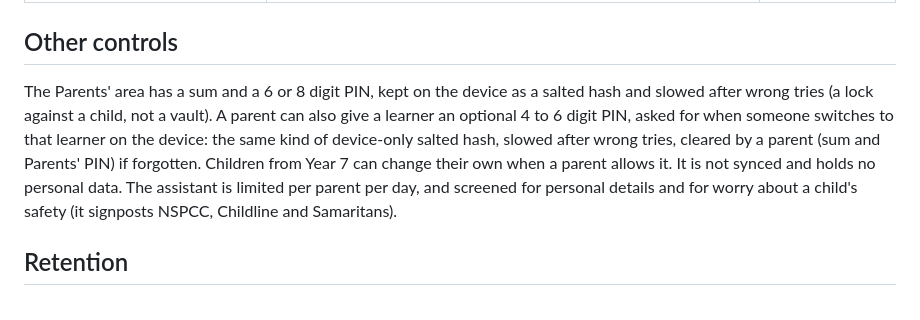
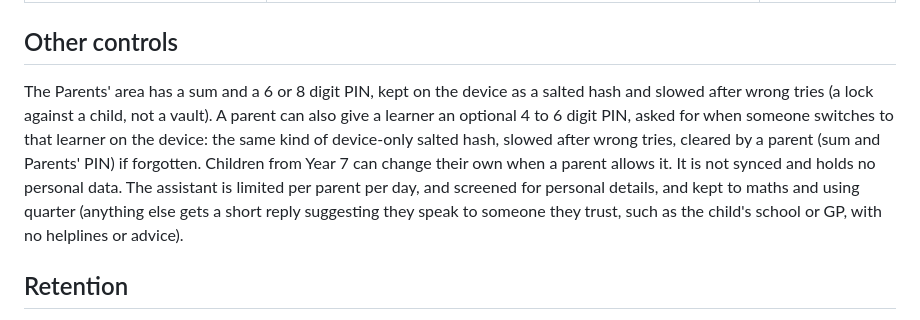
Before and after one commit to Rogerthehut/Games, a Markdown page: maths/docs/DPIA.md, the part around the change. GitHub-like rendering.

Commit message:
DPIA: assistant no longer signposts helplines
Co-Authored-By: Claude Sonnet 5.5 <noreply@anthropic.com>
Claude-Session: https://claude.ai/code/session_01Qdz8m3LRPahDuy21jw456m

```diff
--- a/maths/docs/DPIA.md
+++ b/maths/docs/DPIA.md
@@ -47,7 +47,7 @@ Contract (the service the parent asked for) and legitimate interests (security).
 | Data kept too long | Parent can delete everything (also removes the Stripe customer) or download it; retention rule below | Low |
 
 ## Other controls
-The Parents' area has a sum and a 6 or 8 digit PIN, kept on the device as a salted hash and slowed after wrong tries (a lock against a child, not a vault). A parent can also give a learner an optional 4 to 6 digit PIN, asked for when someone switches to that learner on the device: the same kind of device-only salted hash, slowed after wrong tries, cleared by a parent (sum and Parents' PIN) if forgotten. Children from Year 7 can change their own when a parent allows it. It is not synced and holds no personal data. The assistant is limited per parent per day, and screened for personal details and for worry about a child's safety (it signposts NSPCC, Childline and Samaritans).
+The Parents' area has a sum and a 6 or 8 digit PIN, kept on the device as a salted hash and slowed after wrong tries (a lock against a child, not a vault). A parent can also give a learner an optional 4 to 6 digit PIN, asked for when someone switches to that learner on the device: the same kind of device-only salted hash, slowed after wrong tries, cleared by a parent (sum and Parents' PIN) if forgotten. Children from Year 7 can change their own when a parent allows it. It is not synced and holds no personal data. The assistant is limited per parent per day, and screened for personal details, and kept to maths and using quarter (anything else gets a short reply suggesting they speak to someone they trust, such as the child's school or GP, with no helplines or advice).
 
 ## Retention
 Kept until the parent deletes the account. **[CONFIRM]** whether unused accounts are deleted after a set period (for example 24 months, with a warning email).
```
